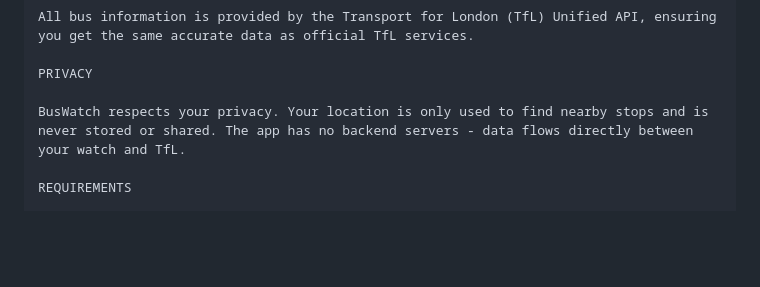
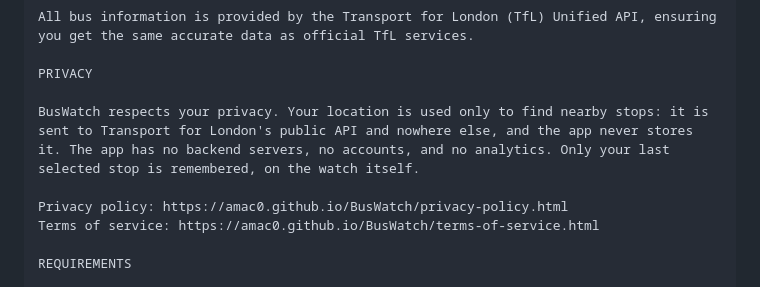
Before and after one commit to amac0/BusWatch, a Markdown page: docs/store-listing.md, the part around the change. Drawn GitHub-style; blank space fills up the shorter version.

Commit message:
Describe location handling accurately in the store listing and link both policies
Co-Authored-By: Claude Fable 5.1 <noreply@anthropic.com>
Claude-Session: https://claude.ai/code/session_01PPSFKMHmuBUV3v2vfNCtN5

```diff
--- a/docs/store-listing.md
+++ b/docs/store-listing.md
@@ -53,7 +53,10 @@ All bus information is provided by the Transport for London (TfL) Unified API, e
 
 PRIVACY
 
-BusWatch respects your privacy. Your location is only used to find nearby stops and is never stored or shared. The app has no backend servers - data flows directly between your watch and TfL.
+BusWatch respects your privacy. Your location is used only to find nearby stops: it is sent to Transport for London's public API and nowhere else, and the app never stores it. The app has no backend servers, no accounts, and no analytics. Only your last selected stop is remembered, on the watch itself.
+
+Privacy policy: https://amac0.github.io/BusWatch/privacy-policy.html
+Terms of service: https://amac0.github.io/BusWatch/terms-of-service.html
 
 REQUIREMENTS
 
```
